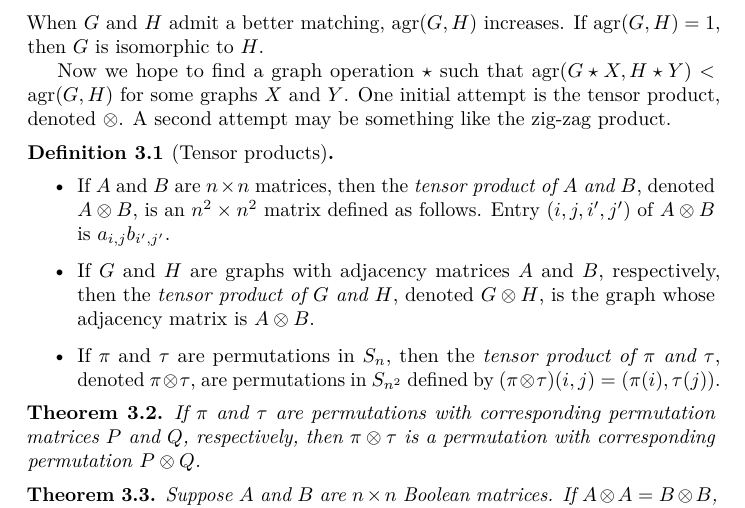
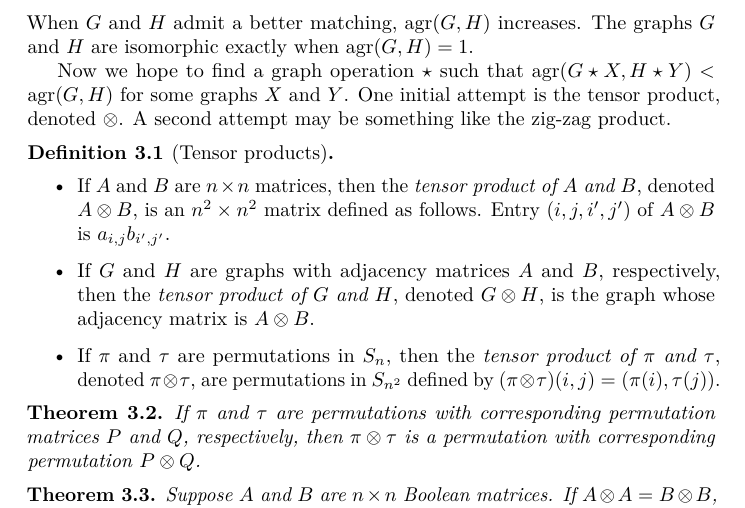
Before and after one commit to jfinkels/graphmatching, a LaTeX document (graphmatching.tex): part of page 5 of 7, cut so that both start at the same text. Compiled offline with pdfLaTeX.

Commit message:
Changes implication to biconditional.

```diff
--- a/graphmatching.tex
+++ b/graphmatching.tex
@@ -276,7 +276,7 @@ The \emph{agreeability between $G$ and $H$}, denoted $\agr(G, H)$, is defined by
   \agr(G, H) = \max_{\pi \in S_n} \agr_\pi(G, H).
 \end{equation*}
 When $G$ and $H$ admit a better matching, $\agr(G, H)$ increases.
-If $\agr(G, H) = 1$, then $G$ is isomorphic to $H$.
+The graphs $G$ and $H$ are isomorphic exactly when $\agr(G, H) = 1$.
 
 Now we hope to find a graph operation $\star$ such that $\agr(G \star X, H \star Y) < \agr(G, H)$ for some graphs $X$ and $Y$.
 One initial attempt is the tensor product, denoted $\otimes$.
```
